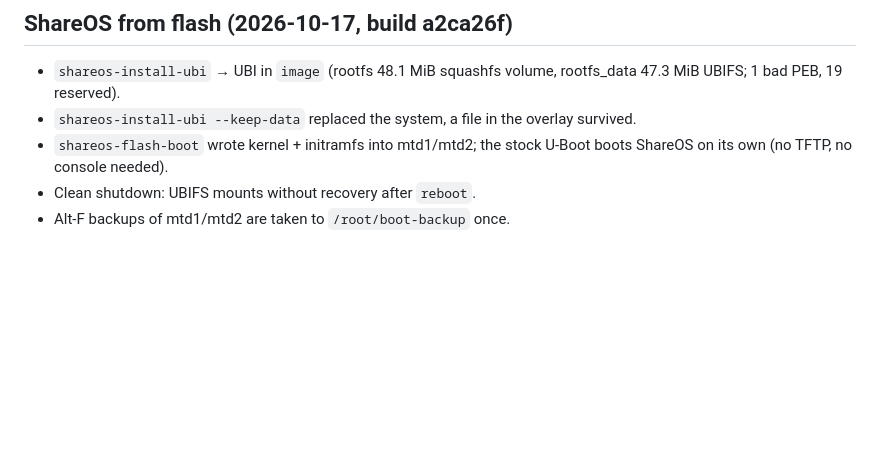
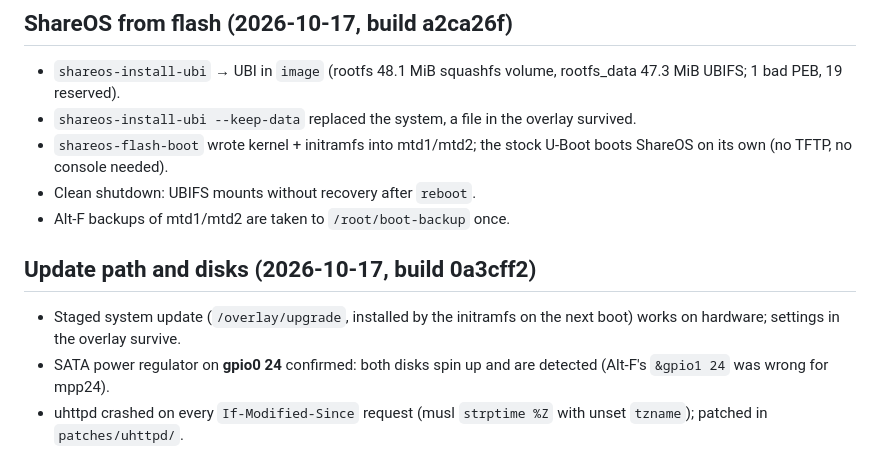
Before and after one commit to SamuelSilvaG/ShareOS, a Markdown page: docs/HARDWARE-DNS320L.md, the part around the change. GitHub-like rendering; blank space fills up the shorter version.

Commit message:
docs: SATA power confirmed, update path and uhttpd fix on hardware
Co-Authored-By: Claude Opus 5.5 <noreply@anthropic.com>
Claude-Session: https://claude.ai/code/session_01KmfmQxsE59Ms99VrbCi1J1

```diff
--- a/docs/HARDWARE-DNS320L.md
+++ b/docs/HARDWARE-DNS320L.md
@@ -164,3 +164,12 @@ the DHCP address, `shareos-check` shows all link modes and the PHY.
   U-Boot boots ShareOS on its own (no TFTP, no console needed).
 - Clean shutdown: UBIFS mounts without recovery after `reboot`.
 - Alt-F backups of mtd1/mtd2 are taken to `/root/boot-backup` once.
+
+## Update path and disks (2026-10-17, build 0a3cff2)
+
+- Staged system update (`/overlay/upgrade`, installed by the initramfs on the
+  next boot) works on hardware; settings in the overlay survive.
+- SATA power regulator on **gpio0 24** confirmed: both disks spin up and are
+  detected (Alt-F's `&gpio1 24` was wrong for mpp24).
+- uhttpd crashed on every `If-Modified-Since` request (musl `strptime %Z`
+  with unset `tzname`); patched in `patches/uhttpd/`.
```
